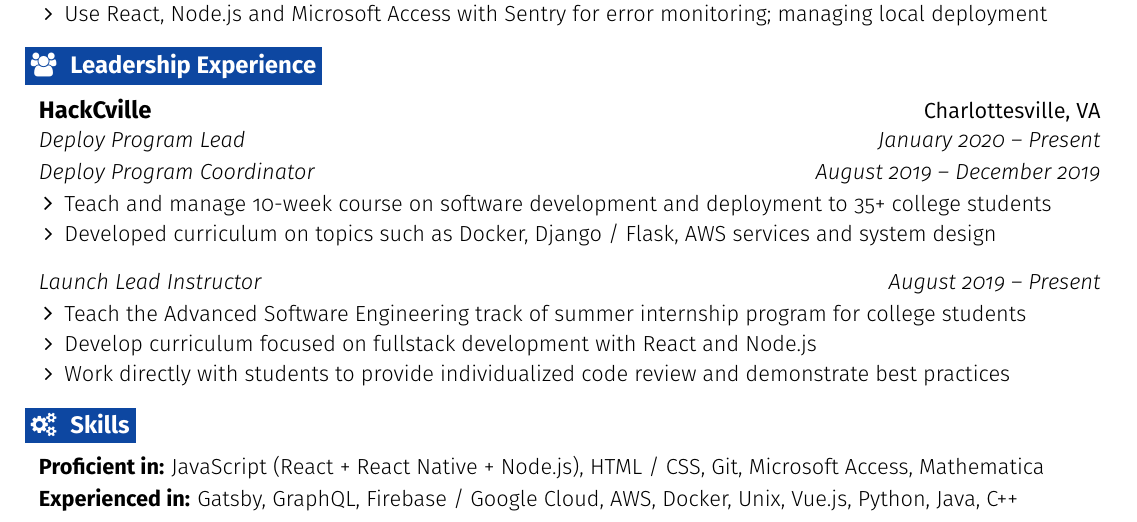
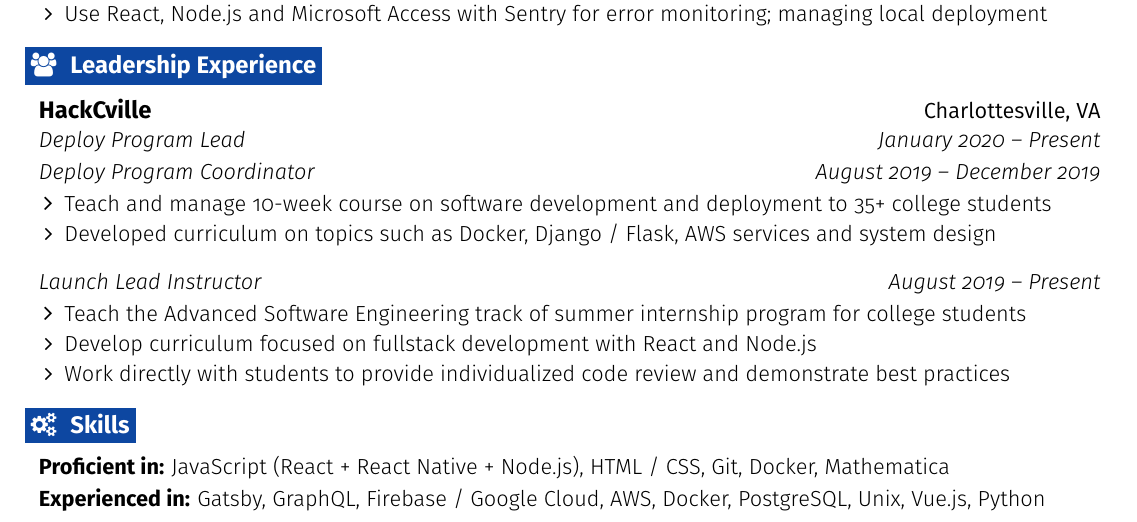
Before and after one commit to chrissantamaria/resume, a LaTeX CV (resume.tex): part of the page, cut so that both start at the same text. Compiled offline with pdfLaTeX.

Commit message:
Remove Microsoft Access, Java and C++, move Docker

```diff
--- a/resume.tex
+++ b/resume.tex
@@ -253,8 +253,8 @@
 
 \section{\faGears}{Skills}
  \resumeEntryStart
-  \resumeEntryS{Proficient in:} {JavaScript (React + React Native + Node.js), HTML / CSS, Git, Microsoft Access, Mathematica}
-  \resumeEntryS{Experienced in:} {Gatsby, GraphQL, Firebase / Google Cloud, AWS, Docker, Unix, Vue.js, Python, Java, C++}
+  \resumeEntryS{Proficient in:} {JavaScript (React + React Native + Node.js), HTML / CSS, Git, Docker, Mathematica}
+  \resumeEntryS{Experienced in:} {Gatsby, GraphQL, Firebase / Google Cloud, AWS, Docker, PostgreSQL, Unix, Vue.js, Python}
  \resumeEntryEnd
 
 \end{document}
```
